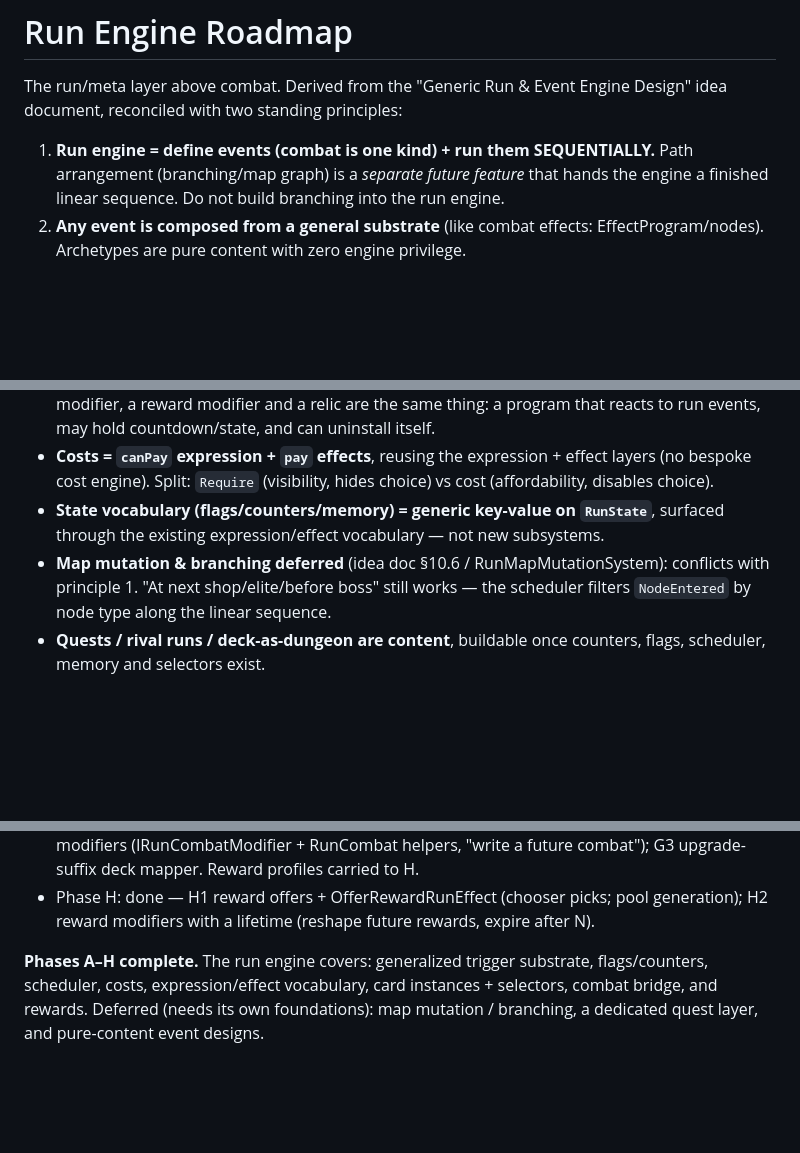
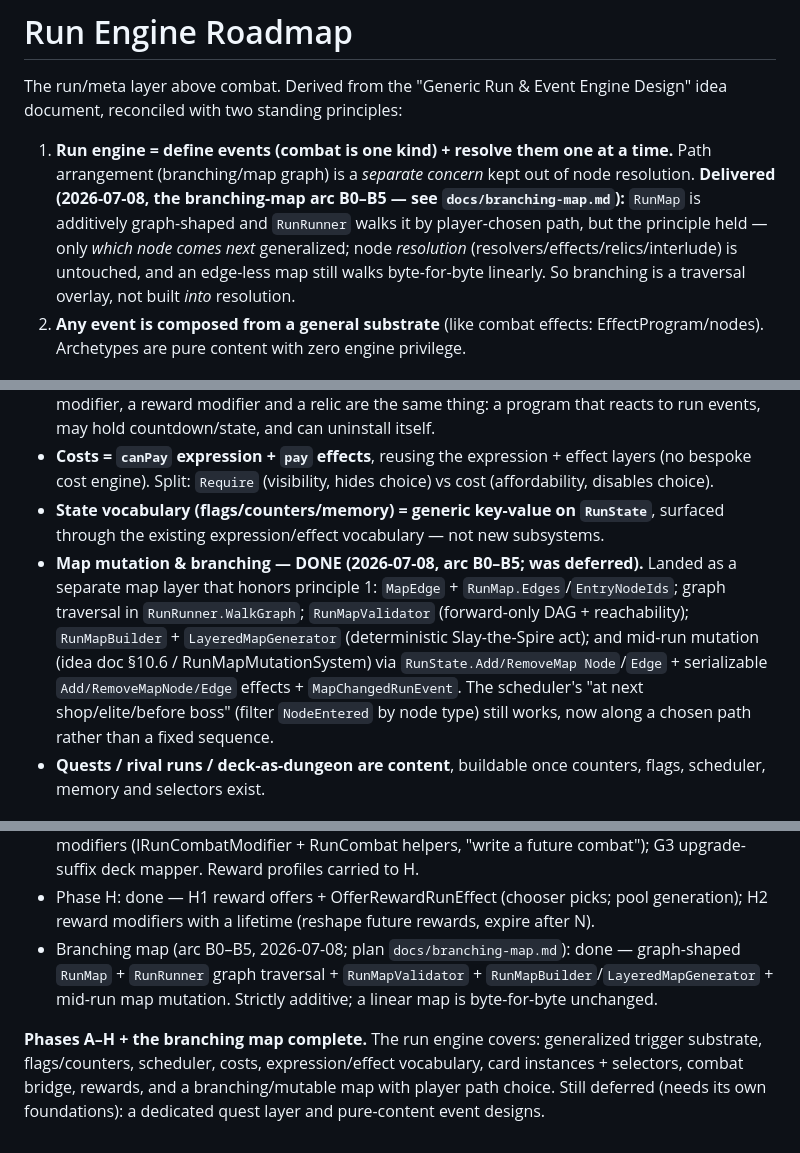
Before and after one commit to Paranoidgrinch/RogueDeck-Core, a Markdown page: docs/run-engine-roadmap.md, 3 parts joined by grey strips. Drawn GitHub-style; blank space fills up the shorter version.

Commit message:
docs(run): mark branching/map mutation done in run-engine roadmap

```diff
--- a/docs/run-engine-roadmap.md
+++ b/docs/run-engine-roadmap.md
@@ -3,9 +3,12 @@
 The run/meta layer above combat. Derived from the "Generic Run & Event Engine Design" idea document,
 reconciled with two standing principles:
 
-1. **Run engine = define events (combat is one kind) + run them SEQUENTIALLY.** Path arrangement
-   (branching/map graph) is a *separate future feature* that hands the engine a finished linear sequence.
-   Do not build branching into the run engine.
+1. **Run engine = define events (combat is one kind) + resolve them one at a time.** Path arrangement
+   (branching/map graph) is a *separate concern* kept out of node resolution. **Delivered (2026-07-08, the
+   branching-map arc B0–B5 — see `docs/branching-map.md`):** `RunMap` is additively graph-shaped and
+   `RunRunner` walks it by player-chosen path, but the principle held — only *which node comes next* generalized;
+   node *resolution* (resolvers/effects/relics/interlude) is untouched, and an edge-less map still walks
+   byte-for-byte linearly. So branching is a traversal overlay, not built *into* resolution.
 2. **Any event is composed from a general substrate** (like combat effects: EffectProgram/nodes). Archetypes
    are pure content with zero engine privilege.
 
@@ -20,9 +23,13 @@ reconciled with two standing principles:
   engine). Split: `Require` (visibility, hides choice) vs cost (affordability, disables choice).
 - **State vocabulary (flags/counters/memory) = generic key-value on `RunState`**, surfaced through the
   existing expression/effect vocabulary — not new subsystems.
-- **Map mutation & branching deferred** (idea doc §10.6 / RunMapMutationSystem): conflicts with principle 1.
-  "At next shop/elite/before boss" still works — the scheduler filters `NodeEntered` by node type along the
-  linear sequence.
+- **Map mutation & branching — DONE (2026-07-08, arc B0–B5; was deferred).** Landed as a separate map layer that
+  honors principle 1: `MapEdge` + `RunMap.Edges`/`EntryNodeIds`; graph traversal in `RunRunner.WalkGraph`;
+  `RunMapValidator` (forward-only DAG + reachability); `RunMapBuilder` + `LayeredMapGenerator` (deterministic
+  Slay-the-Spire act); and mid-run mutation (idea doc §10.6 / RunMapMutationSystem) via `RunState.Add/RemoveMap
+  Node`/`Edge` + serializable `Add/RemoveMapNode/Edge` effects + `MapChangedRunEvent`. The scheduler's "at next
+  shop/elite/before boss" (filter `NodeEntered` by node type) still works, now along a chosen path rather than a
+  fixed sequence.
 - **Quests / rival runs / deck-as-dungeon are content**, buildable once counters, flags, scheduler, memory
   and selectors exist.
 
@@ -78,7 +85,11 @@ first); pure-content ideas (rival run, deck-as-dungeon, living-deck events, etc.
   profiles carried to H.
 - Phase H: done — H1 reward offers + OfferRewardRunEffect (chooser picks; pool generation); H2 reward
   modifiers with a lifetime (reshape future rewards, expire after N).
+- Branching map (arc B0–B5, 2026-07-08; plan `docs/branching-map.md`): done — graph-shaped `RunMap` +
+  `RunRunner` graph traversal + `RunMapValidator` + `RunMapBuilder`/`LayeredMapGenerator` + mid-run map mutation.
+  Strictly additive; a linear map is byte-for-byte unchanged.
 
-**Phases A–H complete.** The run engine covers: generalized trigger substrate, flags/counters, scheduler,
-costs, expression/effect vocabulary, card instances + selectors, combat bridge, and rewards. Deferred (needs
-its own foundations): map mutation / branching, a dedicated quest layer, and pure-content event designs.
+**Phases A–H + the branching map complete.** The run engine covers: generalized trigger substrate,
+flags/counters, scheduler, costs, expression/effect vocabulary, card instances + selectors, combat bridge,
+rewards, and a branching/mutable map with player path choice. Still deferred (needs its own foundations): a
+dedicated quest layer and pure-content event designs.
```
Also changed, not shown: other parts of docs/run-engine-roadmap.md (+2 -2 lines).
